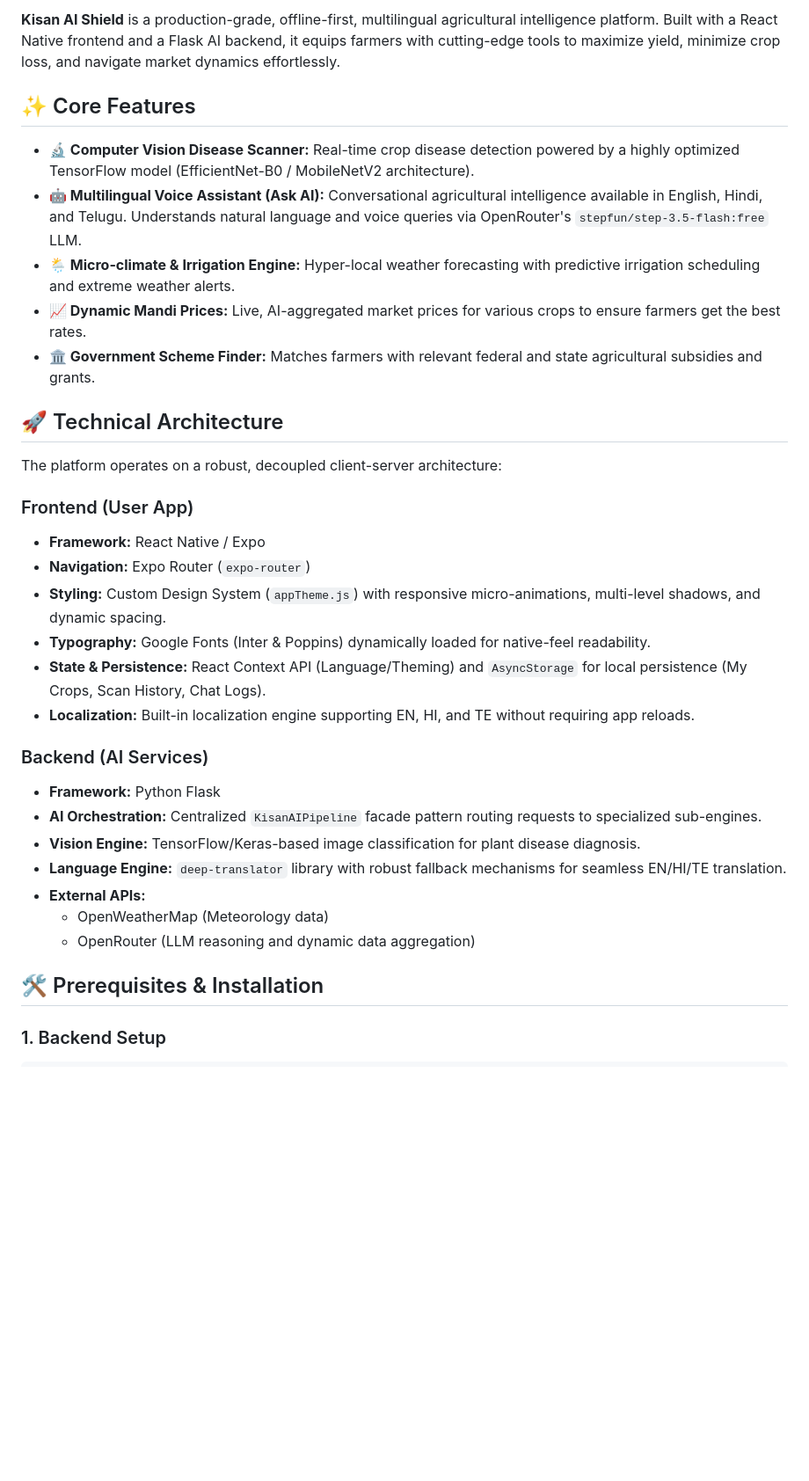
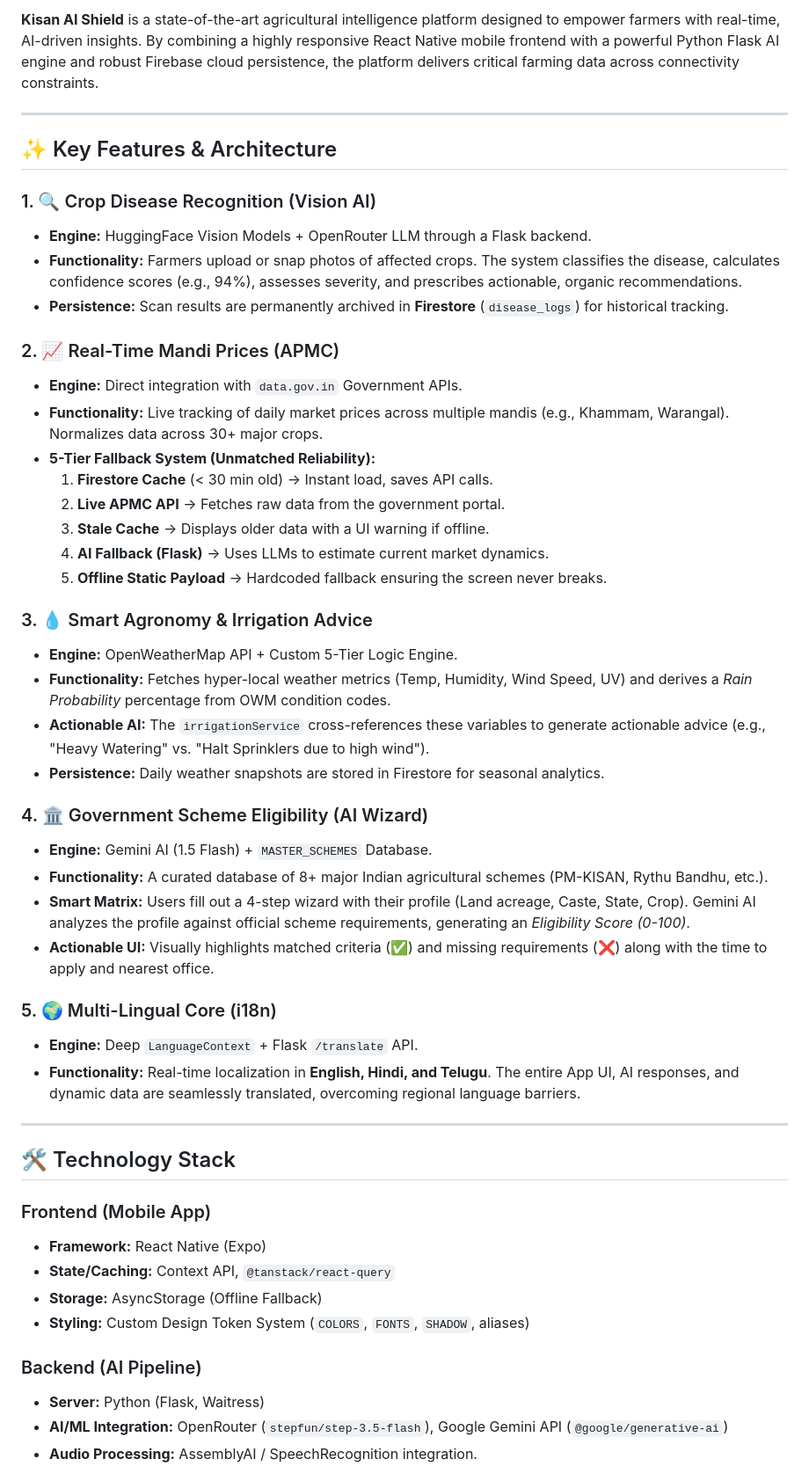
Before and after one commit to User-Laxman/saagu360, a Markdown page: kisan-ai-shield/README.md, the part around one of its changes. Shown at 88% size. Rendered like a GitHub page; blank space fills up the shorter version.

```diff
--- a/kisan-ai-shield/README.md
+++ b/kisan-ai-shield/README.md
@@ -4,35 +4,53 @@
 
-**Kisan AI Shield** is a production-grade, offline-first, multilingual agricultural intelligence platform. Built with a React Native frontend and a Flask AI backend, it equips farmers with cutting-edge tools to maximize yield, minimize crop loss, and navigate market dynamics effortlessly.
+**Kisan AI Shield** is a state-of-the-art agricultural intelligence platform designed to empower farmers with real-time, AI-driven insights. By combining a highly responsive React Native mobile frontend with a powerful Python Flask AI engine and robust Firebase cloud persistence, the platform delivers critical farming data across connectivity constraints.
 
-## ✨ Core Features
+---
 
-*   **🔬 Computer Vision Disease Scanner:** Real-time crop disease detection powered by a highly optimized TensorFlow model (EfficientNet-B0 / MobileNetV2 architecture).
-*   **🤖 Multilingual Voice Assistant (Ask AI):** Conversational agricultural intelligence available in English, Hindi, and Telugu. Understands natural language and voice queries via OpenRouter's `stepfun/step-3.5-flash:free` LLM.
-*   **🌦 Micro-climate & Irrigation Engine:** Hyper-local weather forecasting with predictive irrigation scheduling and extreme weather alerts.
-*   **📈 Dynamic Mandi Prices:** Live, AI-aggregated market prices for various crops to ensure farmers get the best rates.
-*   **🏛 Government Scheme Finder:** Matches farmers with relevant federal and state agricultural subsidies and grants.
+## ✨ Key Features & Architecture
 
-## 🚀 Technical Architecture
+### 1. 🔍 Crop Disease Recognition (Vision AI)
+- **Engine:** HuggingFace Vision Models + OpenRouter LLM through a Flask backend.
+- **Functionality:** Farmers upload or snap photos of affected crops. The system classifies the disease, calculates confidence scores (e.g., 94%), assesses severity, and prescribes actionable, organic recommendations.
+- **Persistence:** Scan results are permanently archived in **Firestore** (`disease_logs`) for historical tracking.
 
-The platform operates on a robust, decoupled client-server architecture:
+### 2. 📈 Real-Time Mandi Prices (APMC)
+- **Engine:** Direct integration with `data.gov.in` Government APIs.
+- **Functionality:** Live tracking of daily market prices across multiple mandis (e.g., Khammam, Warangal). Normalizes data across 30+ major crops.
+- **5-Tier Fallback System (Unmatched Reliability):**
+  1. **Firestore Cache** (< 30 min old) → Instant load, saves API calls.
+  2. **Live APMC API** → Fetches raw data from the government portal.
+  3. **Stale Cache** → Displays older data with a UI warning if offline.
+  4. **AI Fallback (Flask)** → Uses LLMs to estimate current market dynamics.
+  5. **Offline Static Payload** → Hardcoded fallback ensuring the screen never breaks.
 
-### Frontend (User App)
-*   **Framework:** React Native / Expo
-*   **Navigation:** Expo Router (`expo-router`)
-*   **Styling:** Custom Design System (`appTheme.js`) with responsive micro-animations, multi-level shadows, and dynamic spacing.
-*   **Typography:** Google Fonts (Inter & Poppins) dynamically loaded for native-feel readability.
-*   **State & Persistence:** React Context API (Language/Theming) and `AsyncStorage` for local persistence (My Crops, Scan History, Chat Logs).
-*   **Localization:** Built-in localization engine supporting EN, HI, and TE without requiring app reloads.
+### 3. 💧 Smart Agronomy & Irrigation Advice
+- **Engine:** OpenWeatherMap API + Custom 5-Tier Logic Engine.
+- **Functionality:** Fetches hyper-local weather metrics (Temp, Humidity, Wind Speed, UV) and derives a *Rain Probability* percentage from OWM condition codes.
+- **Actionable AI:** The `irrigationService` cross-references these variables to generate actionable advice (e.g., "Heavy Watering" vs. "Halt Sprinklers due to high wind").
+- **Persistence:** Daily weather snapshots are stored in Firestore for seasonal analytics.
 
-### Backend (AI Services)
-*   **Framework:** Python Flask
-*   **AI Orchestration:** Centralized `KisanAIPipeline` facade pattern routing requests to specialized sub-engines.
-*   **Vision Engine:** TensorFlow/Keras-based image classification for plant disease diagnosis.
-*   **Language Engine:** `deep-translator` library with robust fallback mechanisms for seamless EN/HI/TE translation.
-*   **External APIs:**
-    *   OpenWeatherMap (Meteorology data)
-    *   OpenRouter (LLM reasoning and dynamic data aggregation)
+### 4. 🏛️ Government Scheme Eligibility (AI Wizard)
+- **Engine:** Gemini AI (1.5 Flash) + `MASTER_SCHEMES` Database.
+- **Functionality:** A curated database of 8+ major Indian agricultural schemes (PM-KISAN, Rythu Bandhu, etc.).
+- **Smart Matrix:** Users fill out a 4-step wizard with their profile (Land acreage, Caste, State, Crop). Gemini AI analyzes the profile against official scheme requirements, generating an *Eligibility Score (0-100)*.
+- **Actionable UI:** Visually highlights matched criteria (✅) and missing requirements (❌) along with the time to apply and nearest office.
 
-## 🛠 Prerequisites & Installation
+### 5. 🌍 Multi-Lingual Core (i18n)
+- **Engine:** Deep `LanguageContext` + Flask `/translate` API.
+- **Functionality:** Real-time localization in **English, Hindi, and Telugu**. The entire App UI, AI responses, and dynamic data are seamlessly translated, overcoming regional language barriers.
 
-### 1. Backend Setup
+---
+
+## 🛠️ Technology Stack
+
+### Frontend (Mobile App)
+- **Framework:** React Native (Expo)
+- **State/Caching:** Context API, `@tanstack/react-query`
+- **Storage:** AsyncStorage (Offline Fallback)
+- **Styling:** Custom Design Token System (`COLORS`, `FONTS`, `SHADOW`, aliases)
+
+### Backend (AI Pipeline)
+- **Server:** Python (Flask, Waitress)
+- **AI/ML Integration:** OpenRouter (`stepfun/step-3.5-flash`), Google Gemini API (`@google/generative-ai`)
+- **Audio Processing:** AssemblyAI / SpeechRecognition integration.
+
```
Also changed, not shown: other parts of kisan-ai-shield/README.md (+96 -25 lines).
